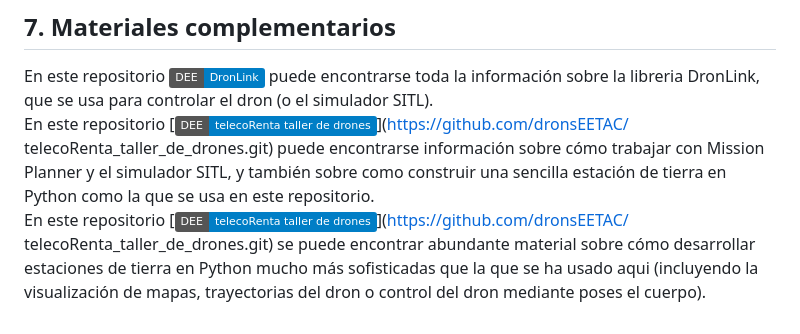
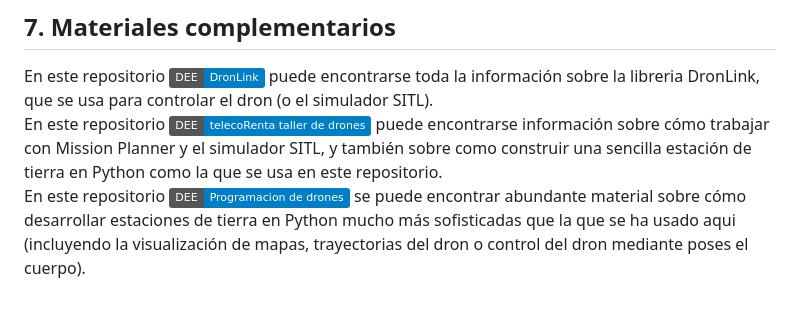
Before and after one commit to ErikFdez/WebAppFlask_DEE, a Markdown page: README.md, the part around the change. Rendered like a GitHub page; badges without logos.

```diff
--- a/README.md
+++ b/README.md
@@ -29,7 +29,5 @@ Introducir el código necesario para que el botón de aterrizar se muestre igual
 Implementar una arquitectura software alternativa en la que no sea necesario poner en marcha ninguna estación de tierra para controlar el dron desde el móvil.
 ## 7. Materiales complementarios ##
 En este repositorio [![DroneEngineeringEcosystem Badge](https://img.shields.io/badge/DEE-DronLink-blue.svg)](https://github.com/dronsEETAC/DronLink.git) puede encontrarse toda la información sobre la libreria DronLink, que se usa para controlar el dron (o el simulador SITL).
-En este repositorio [![DroneEngineeringEcosystem Badge](https://img.shields.io/badge/DEE-telecoRenta_taller_de_drones-blue.svg)](https://github.com/dronsEETAC/
-telecoRenta_taller_de_drones.git) puede encontrarse información sobre cómo trabajar con Mission Planner y el simulador SITL, y también sobre como construir una sencilla estación de tierra en Python como la que se usa en este repositorio.
-En este repositorio [![DroneEngineeringEcosystem Badge](https://img.shields.io/badge/DEE-telecoRenta_taller_de_drones-blue.svg)](https://github.com/dronsEETAC/
-telecoRenta_taller_de_drones.git) se puede encontrar abundante material sobre cómo desarrollar estaciones de tierra en Python mucho más sofisticadas que la que se ha usado aqui (incluyendo la visualización de mapas, trayectorias del dron o control del dron mediante poses el cuerpo).
+En este repositorio [![DroneEngineeringEcosystem Badge](https://img.shields.io/badge/DEE-telecoRenta_taller_de_drones-blue.svg)](https://github.com/dronsEETAC/telecoRenta_taller_de_drones.git) puede encontrarse información sobre cómo trabajar con Mission Planner y el simulador SITL, y también sobre como construir una sencilla estación de tierra en Python como la que se usa en este repositorio.
+En este repositorio [![DroneEngineeringEcosystem Badge](https://img.shields.io/badge/DEE-Programacion_de_drones-blue.svg)](https://github.com/dronsEETAC/Programacion-de-drones.git) se puede encontrar abundante material sobre cómo desarrollar estaciones de tierra en Python mucho más sofisticadas que la que se ha usado aqui (incluyendo la visualización de mapas, trayectorias del dron o control del dron mediante poses el cuerpo).
```
